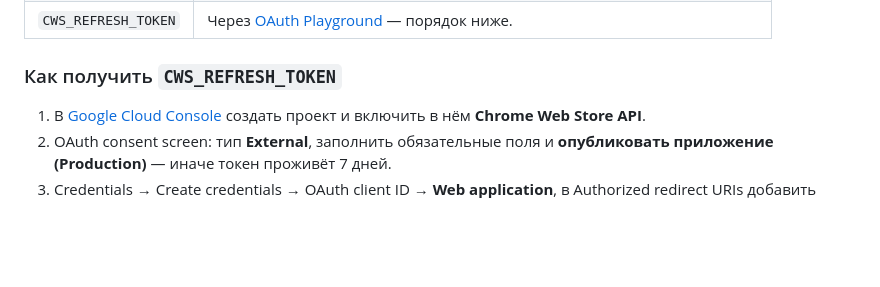
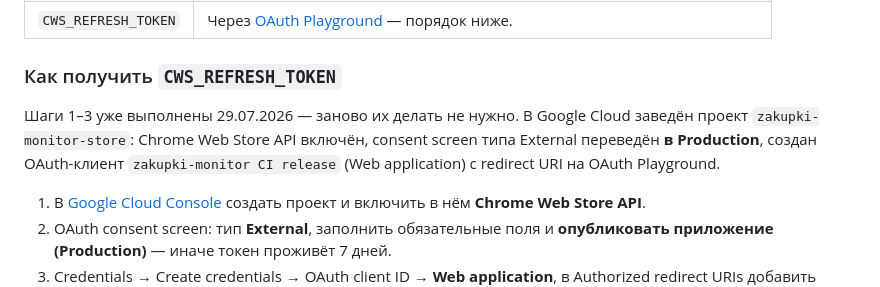
Before and after one commit to stufently/free-zakupki-gov-ru-monitor, a Markdown page: docs/chrome-web-store.md, the part around the change. Rendered like a GitHub page; blank space fills up the shorter version.

Commit message:
Record Cloud OAuth setup for CI deploy

```diff
--- a/docs/chrome-web-store.md
+++ b/docs/chrome-web-store.md
@@ -211,6 +211,11 @@ Source code: https://github.com/stufently/free-zakupki-gov-ru-monitor
 
 ### Как получить `CWS_REFRESH_TOKEN`
 
+Шаги 1–3 уже выполнены 29.07.2026 — заново их делать не нужно. В Google Cloud
+заведён проект `zakupki-monitor-store`: Chrome Web Store API включён, consent
+screen типа External переведён **в Production**, создан OAuth-клиент
+`zakupki-monitor CI release` (Web application) с redirect URI на OAuth Playground.
+
 1. В [Google Cloud Console](https://console.cloud.google.com) создать проект и
    включить в нём **Chrome Web Store API**.
 2. OAuth consent screen: тип **External**, заполнить обязательные поля и
```
Also changed, not shown: TASKS.md (+22 -25 lines).
